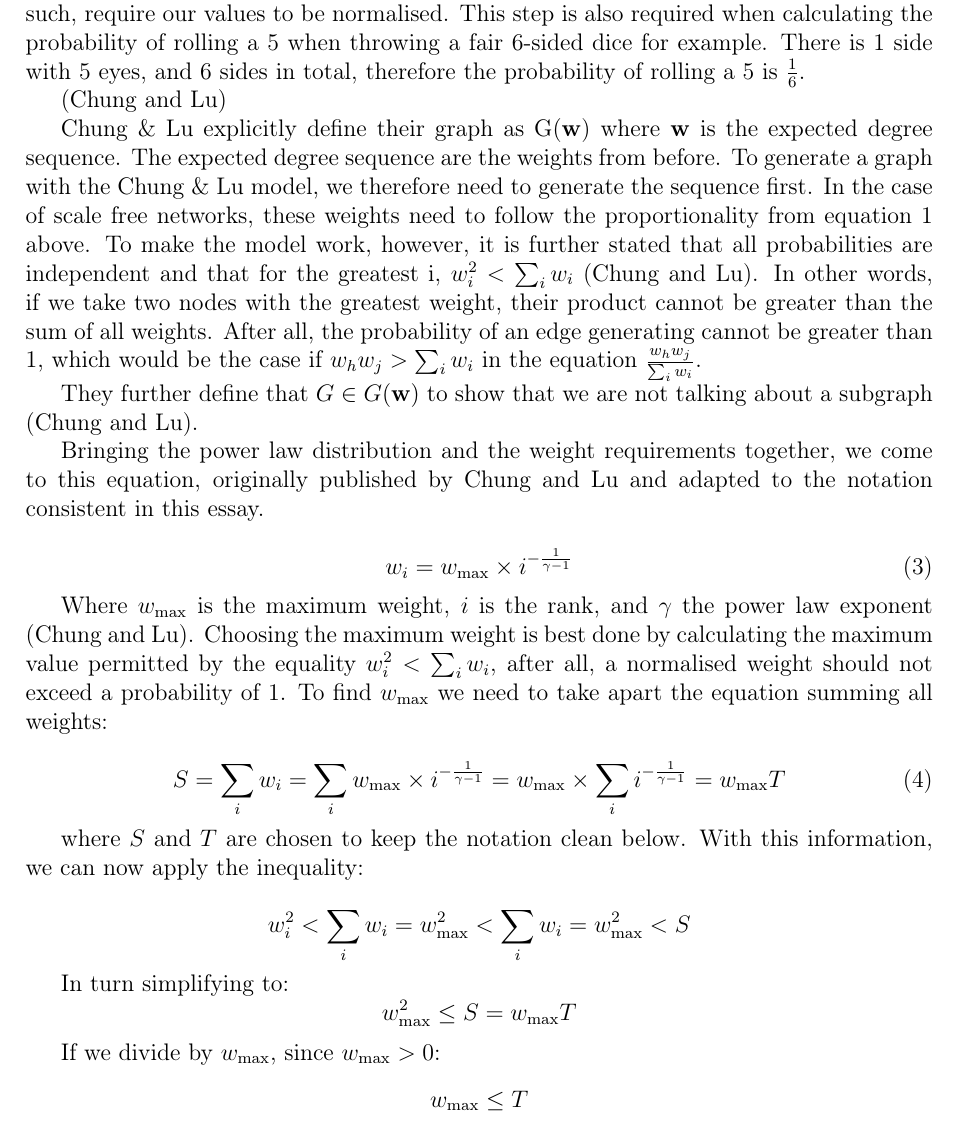
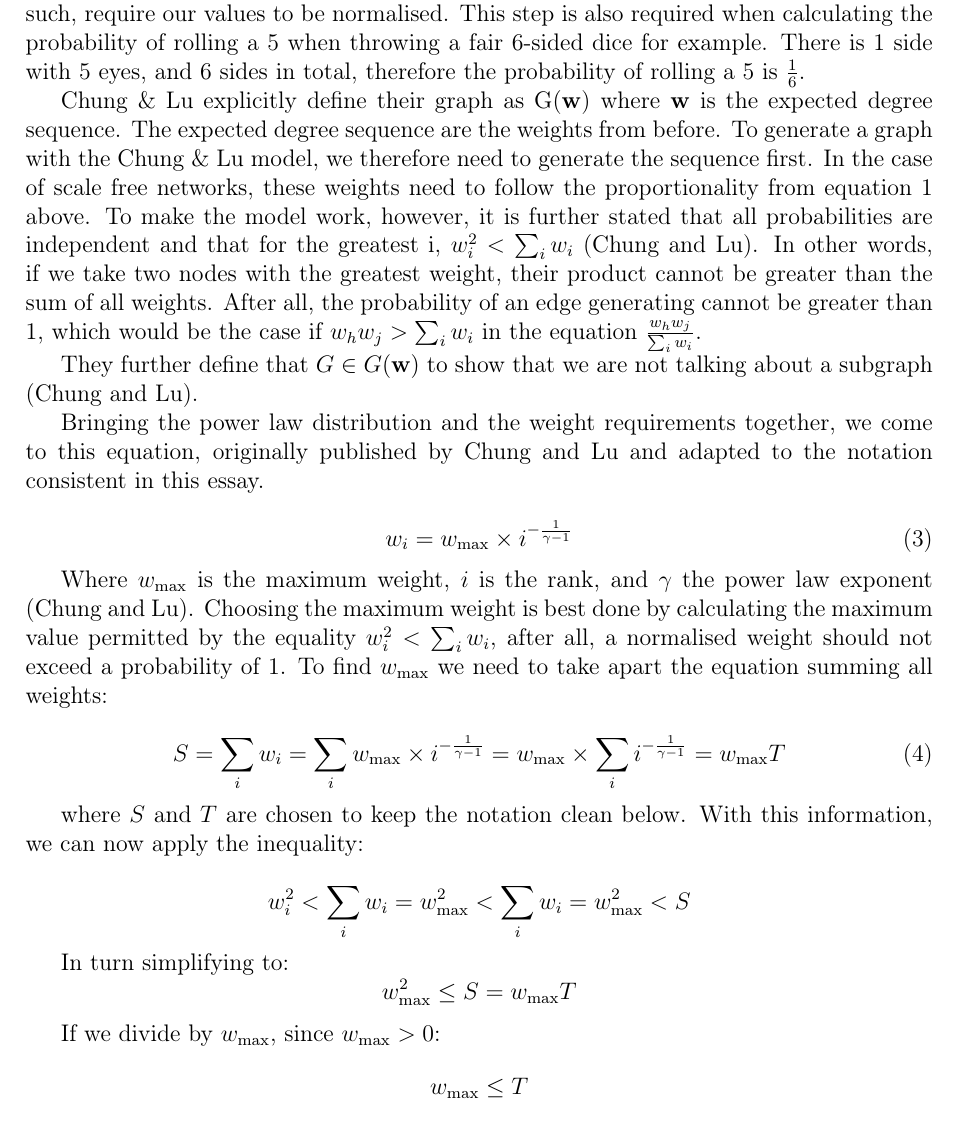
Before and after one commit to informatiky/LaTeX, a LaTeX document (Extended Essay/Johannes - Mathematics Extended Essay - Probabilistic method.tex): part of page 6 of 18, cut so that both start at the same text. Compiled offline with pdfLaTeX.

Commit message:
Auto-commit: 2026-09-13 19:35:51

```diff
--- a/Extended Essay/Johannes - Mathematics Extended Essay - Probabilistic method.tex
+++ b/Extended Essay/Johannes - Mathematics Extended Essay - Probabilistic method.tex
@@ -227,8 +227,6 @@ where \( p_{hj} \) is the probability, \( w_h \) and \( w_j\) are weights associ
 We therefore expect the node to have double the degree.
 
 We divide by the sum of all weights because we are working with probabilities and as such, require our values to be normalised. This step is also required when calculating the probability of rolling a 5 when throwing a fair 6-sided dice for example. There is 1 side with 5 eyes, and 6 sides in total, therefore the probability of rolling a 5 is \( \frac{1}{6} \).
-
-\autocite{chungAverageDistancesRandom2002}
 
 Chung \& Lu explicitly define their graph as G(\textbf{w}) where \textbf{w} is the expected degree sequence. The expected degree sequence are the weights from before. To generate a graph with the Chung \& Lu model, we therefore need to generate the sequence first. In the case of scale free networks, these weights need to follow the proportionality from equation \ref{eq:proportional-scale-free} above. To make the model work, however, it is further stated that all probabilities are independent and that for the greatest i, \( w_i^2 < \sum_{i}{w_i}\) \autocite{chungAverageDistancesRandom2002}. In other words, if we take two nodes with the greatest weight, their product cannot be greater than the sum of all weights. After all, the probability of an edge generating cannot be greater than 1, which would be the case if \( w_h w_j > \sum_{i}{w_i}\) in the equation \( \frac{w_h w_j}{\sum_{i}{w_i}} \).
 
```
